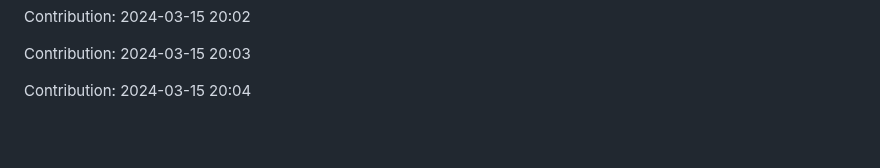
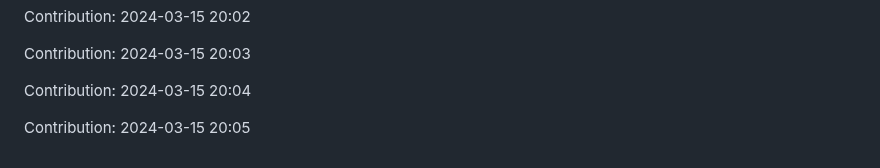
Before and after one commit to enbtram/BallDown-Game, a Markdown page: README.md, the part around the change. Rendered like a GitHub page; blank space fills up the shorter version.

Commit message:
"Contribution: 2024-03-15 20:05"

```diff
--- a/README.md
+++ b/README.md
@@ -537,3 +537,5 @@ Contribution: 2024-03-15 20:02
 Contribution: 2024-03-15 20:03
 
 Contribution: 2024-03-15 20:04
+
+Contribution: 2024-03-15 20:05
```
